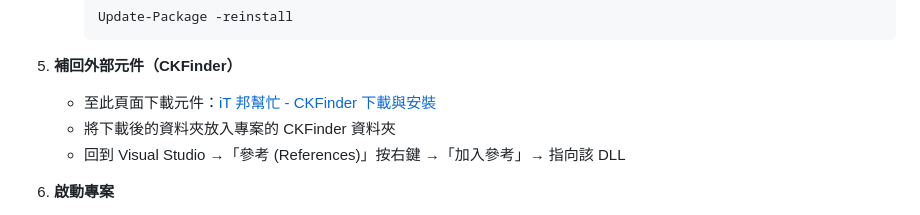
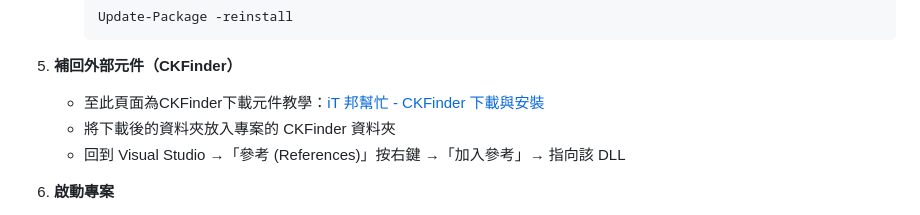
Before and after one commit to kc34522/YachtWebsite, a Markdown page: README.md, the part around the change. GitHub-like rendering.

````diff
--- a/README.md
+++ b/README.md
@@ -83,7 +83,7 @@
         ```
 
 5.  **補回外部元件（CKFinder）**
-    - 至此頁面下載元件：[iT 邦幫忙 - CKFinder 下載與安裝](https://ithelp.ithome.com.tw/m/articles/10271582)
+    - 至此頁面為CKFinder下載元件教學：[iT 邦幫忙 - CKFinder 下載與安裝](https://ithelp.ithome.com.tw/m/articles/10271582)
     - 將下載後的資料夾放入專案的 CKFinder 資料夾
     - 回到 Visual Studio →「參考 (References)」按右鍵 →「加入參考」→ 指向該 DLL
 
````
